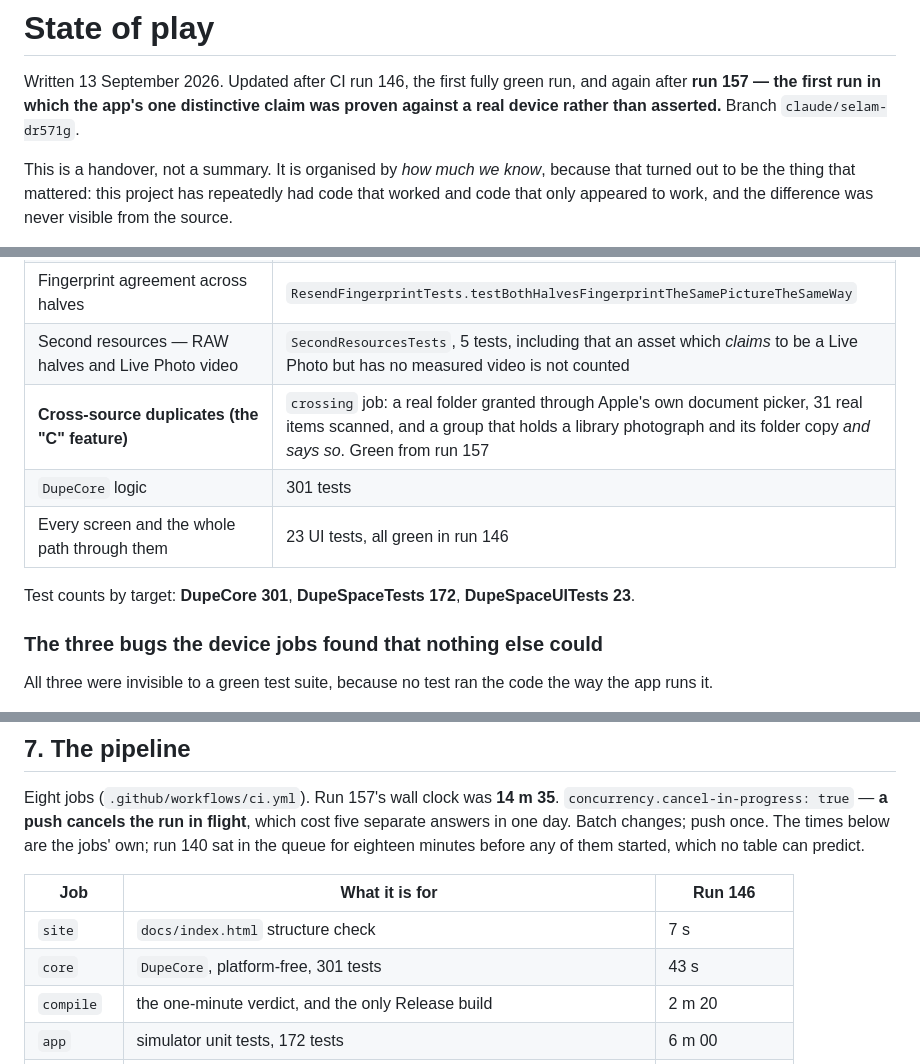
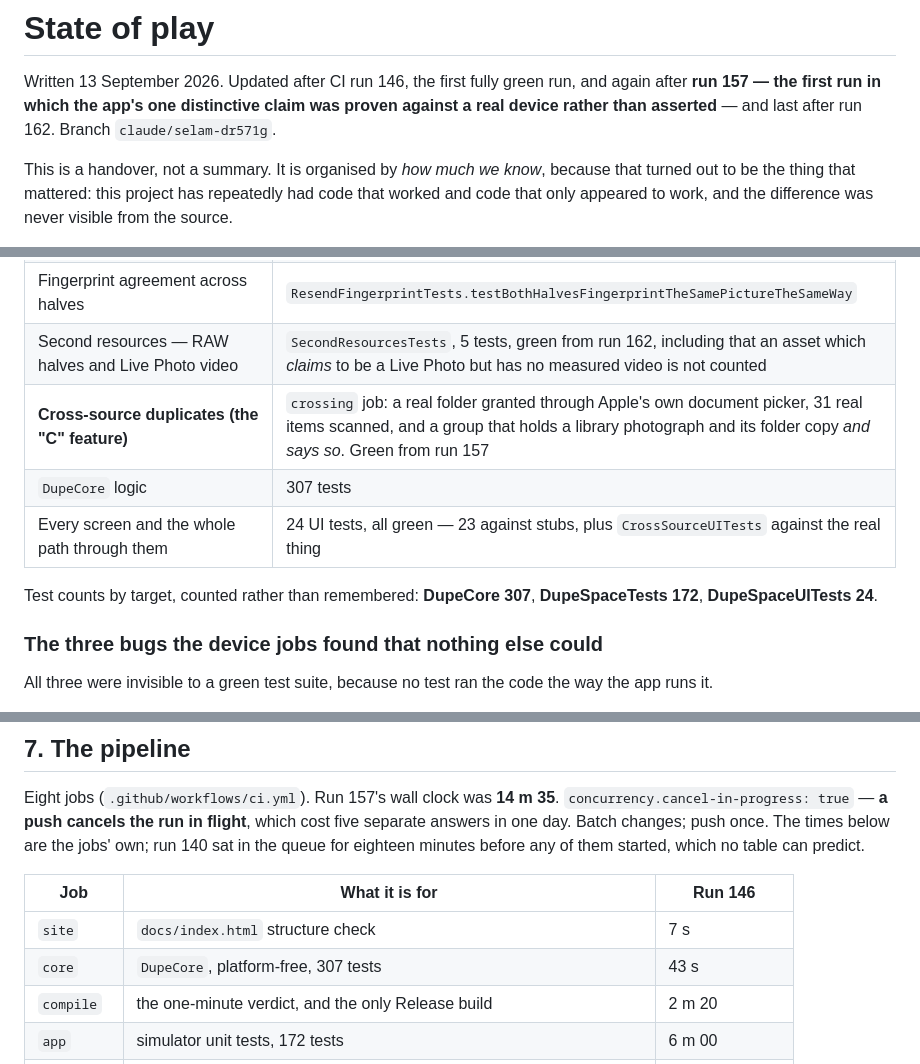
Before and after one commit to gorkemgur/ExampleStackViewApp, a Markdown page: docs/STATE-OF-PLAY.md, 3 parts joined by grey strips. GitHub-like rendering.

Commit message:
Run 162 green, and the counts are counted rather than remembered
The second-resources work compiled first time and its five tests pass, so §3's built
half is green from run 162 and the table says so.

The test counts in §1 and §7 had drifted — 301 where the tree now holds 307, and 23 UI
tests where there are 24 since `CrossSourceUITests` joined them. Counted with a grep
rather than added up from memory, which is the same discipline as everything else in
this document: a number nobody checked is a slogan with a digit in it.

Co-Authored-By: Claude Opus 5 <noreply@anthropic.com>
Claude-Session: https://claude.ai/code/session_01ABT2Cj7VfjFpJNCwS3nPCs

```diff
--- a/docs/STATE-OF-PLAY.md
+++ b/docs/STATE-OF-PLAY.md
@@ -2,7 +2,7 @@
 
 Written 13 September 2026. Updated after CI run 146, the first fully green run, and again
 after **run 157 — the first run in which the app's one distinctive claim was proven against a
-real device rather than asserted.** Branch `claude/selam-dr571g`.
+real device rather than asserted** — and last after run 162. Branch `claude/selam-dr571g`.
 
 This is a handover, not a summary. It is organised by *how much we know*, because that turned
 out to be the thing that mattered: this project has repeatedly had code that worked and code
@@ -34,12 +34,13 @@ These run in CI on every push, through the real system frameworks.
 | No false positives | no singleton has ever been offered |
 | `GrayImageRenderer`, `VideoFrameSampler`, `FileSystemOriginalExporter` | `AdapterTests`, 13 tests, real H.264 written by `AVAssetWriter` |
 | Fingerprint agreement across halves | `ResendFingerprintTests.testBothHalvesFingerprintTheSamePictureTheSameWay` |
-| Second resources — RAW halves and Live Photo video | `SecondResourcesTests`, 5 tests, including that an asset which *claims* to be a Live Photo but has no measured video is not counted |
+| Second resources — RAW halves and Live Photo video | `SecondResourcesTests`, 5 tests, green from run 162, including that an asset which *claims* to be a Live Photo but has no measured video is not counted |
 | **Cross-source duplicates (the "C" feature)** | `crossing` job: a real folder granted through Apple's own document picker, 31 real items scanned, and a group that holds a library photograph and its folder copy *and says so*. Green from run 157 |
-| `DupeCore` logic | 301 tests |
-| Every screen and the whole path through them | 23 UI tests, all green in run 146 |
+| `DupeCore` logic | 307 tests |
+| Every screen and the whole path through them | 24 UI tests, all green — 23 against stubs, plus `CrossSourceUITests` against the real thing |
 
-Test counts by target: **DupeCore 301**, **DupeSpaceTests 172**, **DupeSpaceUITests 23**.
+Test counts by target, counted rather than remembered: **DupeCore 307**, **DupeSpaceTests 172**,
+**DupeSpaceUITests 24**.
 
 ### The three bugs the device jobs found that nothing else could
 
@@ -299,7 +300,7 @@ any of them started, which no table can predict.
 | Job | What it is for | Run 146 |
 |---|---|---|
 | `site` | `docs/index.html` structure check | 7 s |
-| `core` | `DupeCore`, platform-free, 301 tests | 43 s |
+| `core` | `DupeCore`, platform-free, 307 tests | 43 s |
 | `compile` | the one-minute verdict, and the only Release build | 2 m 20 |
 | `app` | simulator unit tests, 172 tests | 6 m 00 |
 | `ui` ×2 | XCUITest, sharded by measured cost | 6 m 48 / 7 m 14 |
```
